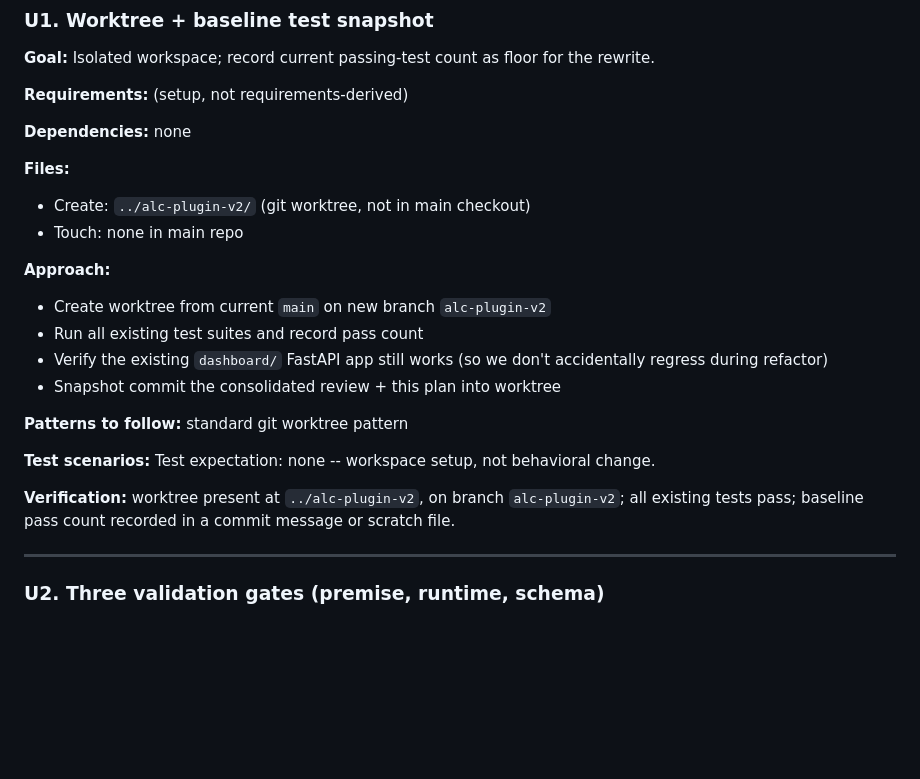
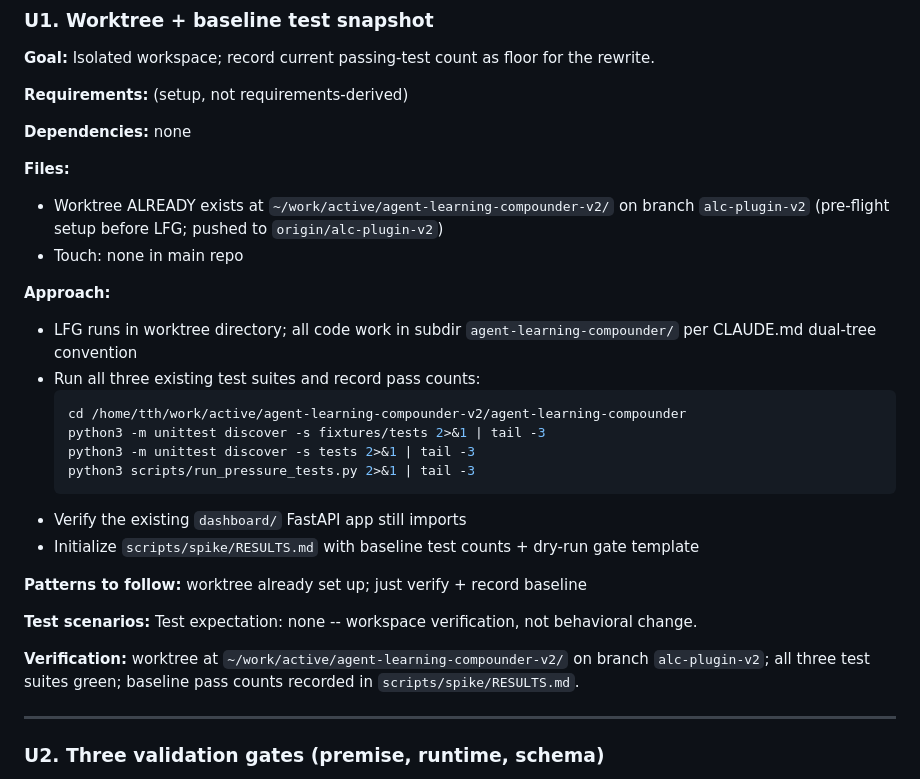
Before and after one commit to beeard/agent-learning-compounder, a Markdown page: docs/plans/2026-05-25-001-refactor-alc-plugin-rewrite-plan.md, the part around the change. Drawn GitHub-style; blank space fills up the shorter version.

````diff
--- a/docs/plans/2026-05-25-001-refactor-alc-plugin-rewrite-plan.md
+++ b/docs/plans/2026-05-25-001-refactor-alc-plugin-rewrite-plan.md
@@ -378,20 +378,26 @@ Per KTD-18, the unit dependency graph supports parallel subagent dispatch in wav
 **Dependencies:** none
 
 **Files:**
-- Create: `../alc-plugin-v2/` (git worktree, not in main checkout)
+- Worktree ALREADY exists at `~/work/active/agent-learning-compounder-v2/` on branch `alc-plugin-v2` (pre-flight setup before LFG; pushed to `origin/alc-plugin-v2`)
 - Touch: none in main repo
 
 **Approach:**
-- Create worktree from current `main` on new branch `alc-plugin-v2`
-- Run all existing test suites and record pass count
-- Verify the existing `dashboard/` FastAPI app still works (so we don't accidentally regress during refactor)
-- Snapshot commit the consolidated review + this plan into worktree
-
-**Patterns to follow:** standard git worktree pattern
-
-**Test scenarios:** Test expectation: none -- workspace setup, not behavioral change.
-
-**Verification:** worktree present at `../alc-plugin-v2`, on branch `alc-plugin-v2`; all existing tests pass; baseline pass count recorded in a commit message or scratch file.
+- LFG runs in worktree directory; all code work in subdir `agent-learning-compounder/` per CLAUDE.md dual-tree convention
+- Run all three existing test suites and record pass counts:
+  ```bash
+  cd /home/tth/work/active/agent-learning-compounder-v2/agent-learning-compounder
+  python3 -m unittest discover -s fixtures/tests 2>&1 | tail -3
+  python3 -m unittest discover -s tests 2>&1 | tail -3
+  python3 scripts/run_pressure_tests.py 2>&1 | tail -3
+  ```
+- Verify the existing `dashboard/` FastAPI app still imports
+- Initialize `scripts/spike/RESULTS.md` with baseline test counts + dry-run gate template
+
+**Patterns to follow:** worktree already set up; just verify + record baseline
+
+**Test scenarios:** Test expectation: none -- workspace verification, not behavioral change.
+
+**Verification:** worktree at `~/work/active/agent-learning-compounder-v2/` on branch `alc-plugin-v2`; all three test suites green; baseline pass counts recorded in `scripts/spike/RESULTS.md`.
 
 ---
 
````
Also changed, not shown: docs/plans/2026-05-25-001-LFG-INVOCATION-PROMPT.md (+28 -0 lines).
